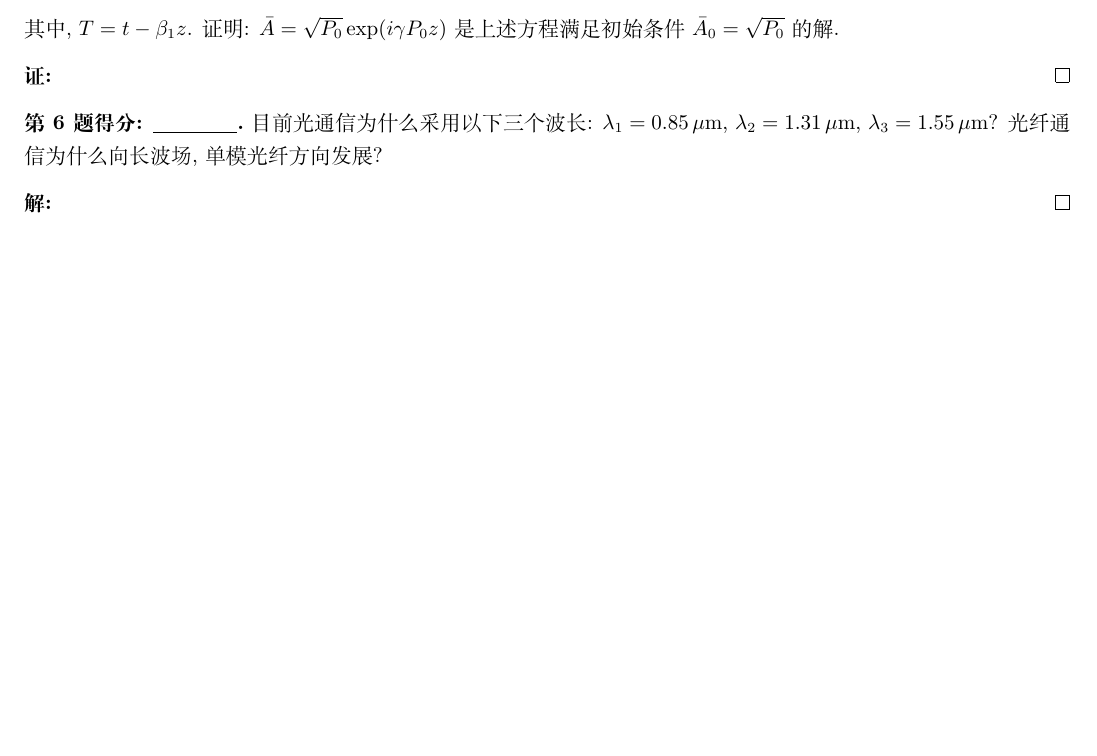
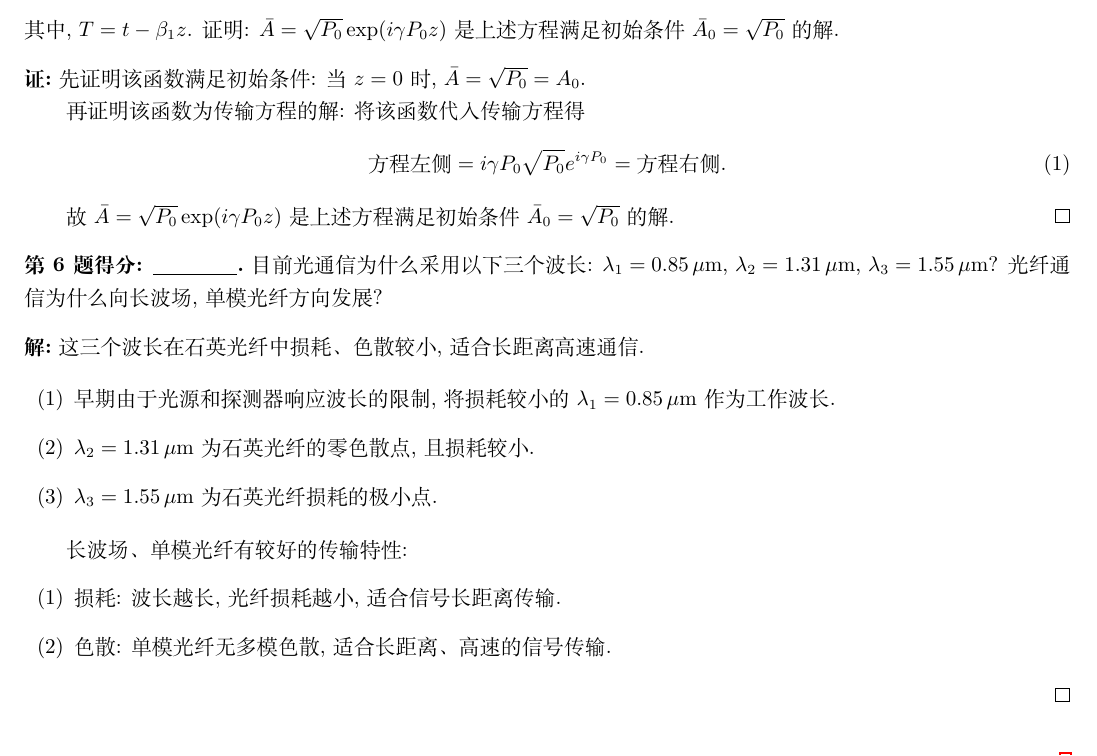
Before and after one commit to Chen-Jialin/Nonlinear-Optics-2-Assignments-and-Exams, a LaTeX problem sheet (Assignment-2/Assignment-2.tex): part of page 2 of 2 before the commit and part of page 2 of 3 after it, cut so that both start at the same text, the shorter picture padded with empty space. Compiled offline with XeLaTeX.

Commit message:
A2-6 finished

```diff
--- a/Assignment-2/Assignment-2.tex
+++ b/Assignment-2/Assignment-2.tex
@@ -79,14 +79,33 @@
     其中, $T=t-\beta_1z$. 证明: $\bar{A}=\sqrt{P_0}\exp(i\gamma P_0z)$ 是上述方程满足初始条件 $\bar{A}_0=\sqrt{P_0}$ 的解.
 \end{prob}
 \begin{pf}
+    先证明该函数满足初始条件: 当 $z=0$ 时, $\bar{A}=\sqrt{P_0}=A_0$.
 
+    再证明该函数为传输方程的解: 将该函数代入传输方程得
+    \begin{align}
+        \text{方程左侧}=i\gamma P_0\sqrt{P_0}e^{i\gamma P_0}=\text{方程右侧}.
+    \end{align}
+
+    故 $\bar{A}=\sqrt{P_0}\exp(i\gamma P_0z)$ 是上述方程满足初始条件 $\bar{A}_0=\sqrt{P_0}$ 的解.
 \end{pf}
 
 \begin{prob}
     目前光通信为什么采用以下三个波长: $\lambda_1=0.85\,\mu$m, $\lambda_2=1.31\,\mu$m, $\lambda_3=1.55\,\mu$m? 光纤通信为什么向长波场, 单模光纤方向发展?
 \end{prob}
 \begin{sol}
+    这三个波长在石英光纤中损耗、色散较小, 适合长距离高速通信.
 
+    \begin{itemize}
+        \item[(1)] 早期由于光源和探测器响应波长的限制, 将损耗较小的 $\lambda_1=0.85\,\mu$m 作为工作波长.
+        \item[(2)] $\lambda_2=1.31\,\mu$m 为石英光纤的零色散点, 且损耗较小.
+        \item[(3)] $\lambda_3=1.55\,\mu$m 为石英光纤损耗的极小点.
+    \end{itemize}
+
+    长波场、单模光纤有较好的传输特性:
+    \begin{itemize}
+        \item[(1)] 损耗: 波长越长, 光纤损耗越小, 适合信号长距离传输.
+        \item[(2)] 色散: 单模光纤无多模色散, 适合长距离、高速的信号传输.
+    \end{itemize}
 \end{sol}
 
 \begin{prob}
```
